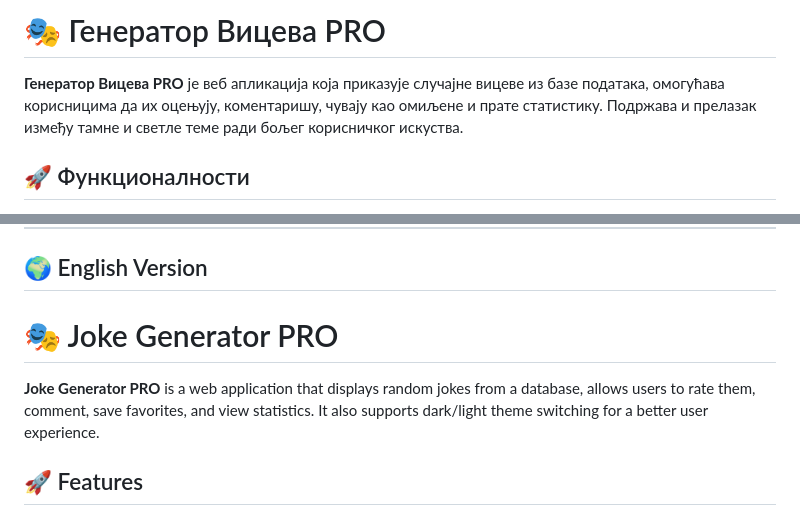
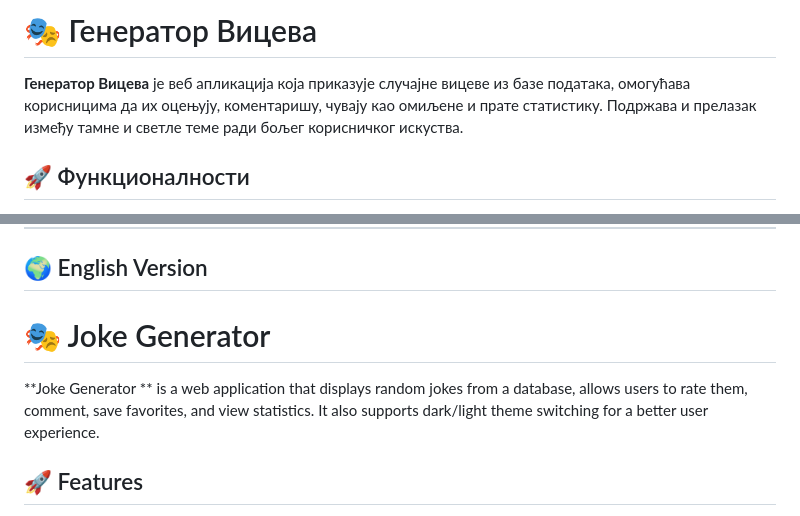
Before and after one commit to NikolaDjurovic5/Random-Joke-Generator-Random-Vicevi, a Markdown page: README.md, 2 parts joined by grey strips. Drawn GitHub-style.

```diff
--- a/README.md
+++ b/README.md
@@ -1,7 +1,7 @@
 
-# 🎭 Генератор Вицева PRO
+# 🎭 Генератор Вицева
 
-**Генератор Вицева PRO** је веб апликација која приказује случајне вицеве из базе података, омогућава корисницима да их оцењују, коментаришу, чувају као омиљене и прате статистику. Подржава и прелазак између тамне и светле теме ради бољег корисничког искуства.
+**Генератор Вицева** је веб апликација која приказује случајне вицеве из базе података, омогућава корисницима да их оцењују, коментаришу, чувају као омиљене и прате статистику. Подржава и прелазак између тамне и светле теме ради бољег корисничког искуства.
 
 ## 🚀 Функционалности
 
@@ -70,9 +70,9 @@ random_joke_generator/
 
 ## 🌍 English Version
 
-# 🎭 Joke Generator PRO
+# 🎭 Joke Generator
 
-**Joke Generator PRO** is a web application that displays random jokes from a database, allows users to rate them, comment, save favorites, and view statistics. It also supports dark/light theme switching for a better user experience.
+**Joke Generator ** is a web application that displays random jokes from a database, allows users to rate them, comment, save favorites, and view statistics. It also supports dark/light theme switching for a better user experience.
 
 ## 🚀 Features
 
```
